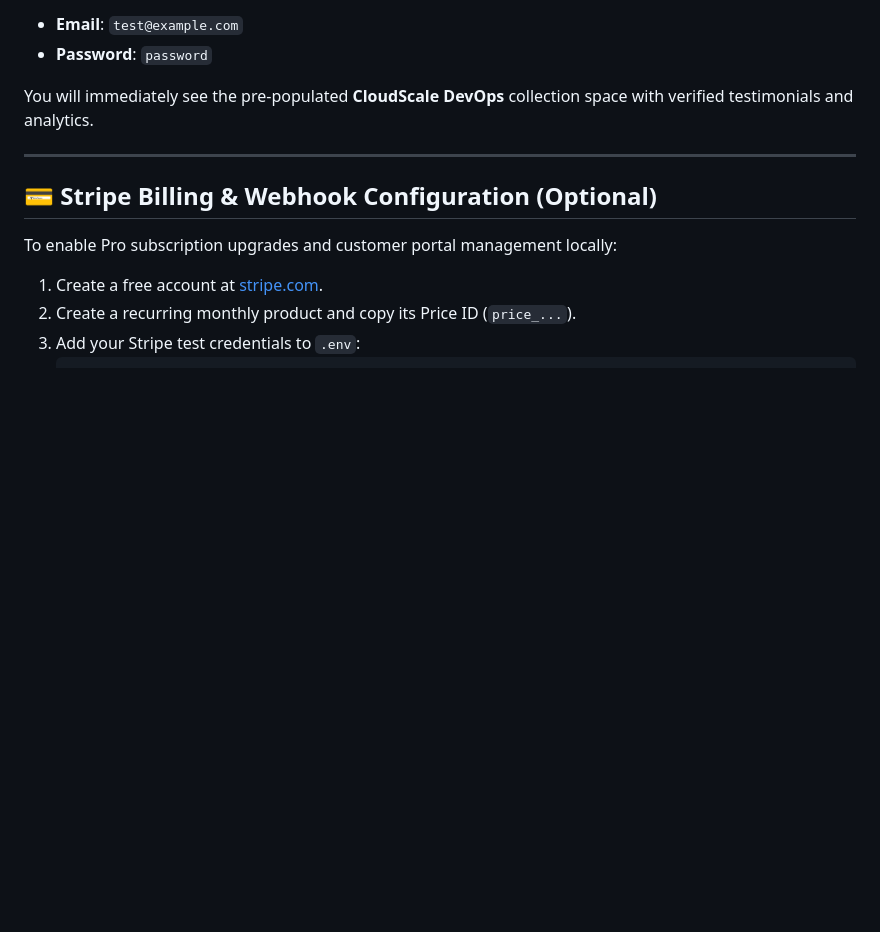
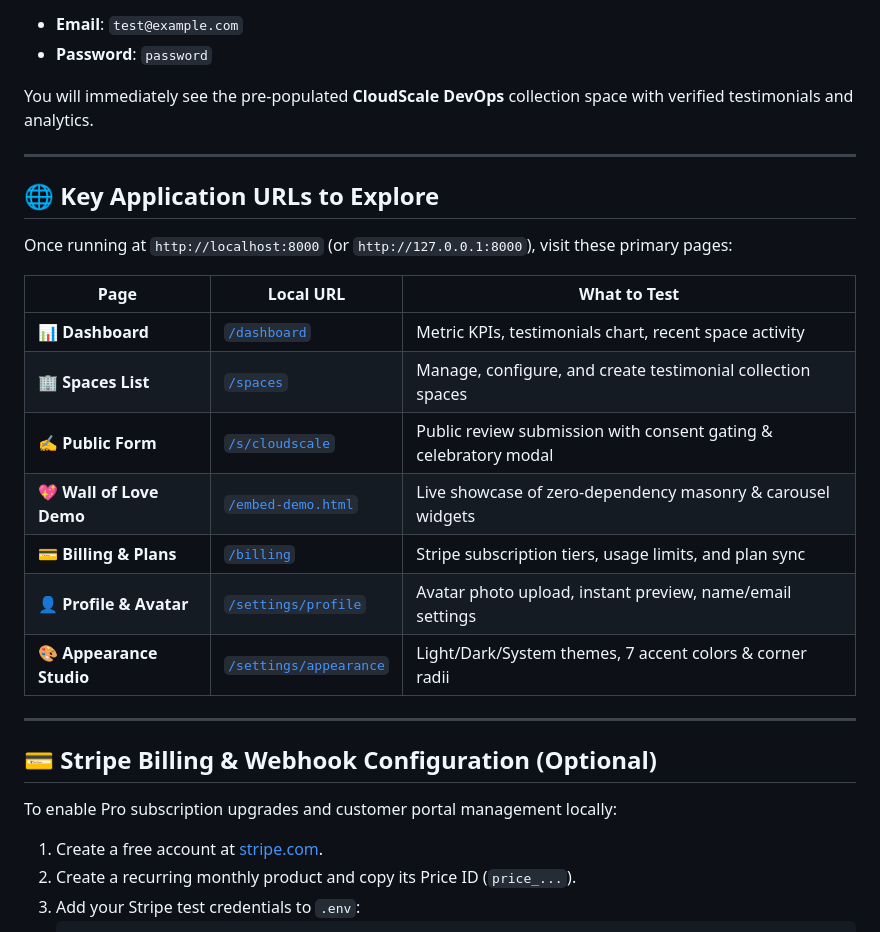
Before and after one commit to Enjamam/Testimonials, a Markdown page: README.md, the part around the change. Drawn GitHub-style; blank space fills up the shorter version.

Commit message:
docs: add Key Application URLs to Explore table to README

```diff
--- a/README.md
+++ b/README.md
@@ -268,6 +268,22 @@ You will immediately see the pre-populated **CloudScale DevOps** collection spac
 
 ---
 
+## 🌐 Key Application URLs to Explore
+
+Once running at `http://localhost:8000` (or `http://127.0.0.1:8000`), visit these primary pages:
+
+| Page | Local URL | What to Test |
+|---|---|---|
+| **📊 Dashboard** | [`/dashboard`](http://localhost:8000/dashboard) | Metric KPIs, testimonials chart, recent space activity |
+| **🏢 Spaces List** | [`/spaces`](http://localhost:8000/spaces) | Manage, configure, and create testimonial collection spaces |
+| **✍️ Public Form** | [`/s/cloudscale`](http://localhost:8000/s/cloudscale) | Public review submission with consent gating & celebratory modal |
+| **💖 Wall of Love Demo** | [`/embed-demo.html`](http://localhost:8000/embed-demo.html) | Live showcase of zero-dependency masonry & carousel widgets |
+| **💳 Billing & Plans** | [`/billing`](http://localhost:8000/billing) | Stripe subscription tiers, usage limits, and plan sync |
+| **👤 Profile & Avatar** | [`/settings/profile`](http://localhost:8000/settings/profile) | Avatar photo upload, instant preview, name/email settings |
+| **🎨 Appearance Studio** | [`/settings/appearance`](http://localhost:8000/settings/appearance) | Light/Dark/System themes, 7 accent colors & corner radii |
+
+---
+
 ## 💳 Stripe Billing & Webhook Configuration (Optional)
 
 To enable Pro subscription upgrades and customer portal management locally:
```
